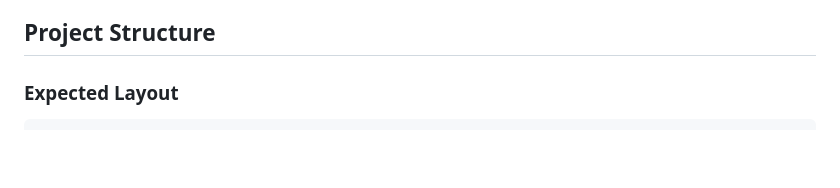
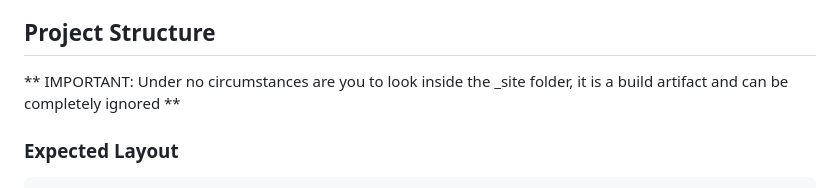
Before and after one commit to webmaister-ai/site-1, a Markdown page: CLAUDE.md, the part around the change. GitHub-like rendering; blank space fills up the shorter version.

````diff
--- a/CLAUDE.md
+++ b/CLAUDE.md
@@ -29,6 +29,8 @@ This file provides guidance to Claude Code when working with this website.
 - Both tools have breaking changes from previous major versions
 
 ## Project Structure
+
+** IMPORTANT: Under no circumstances are you to look inside the _site folder, it is a build artifact and can be completely ignored **
 
 ### Expected Layout
 ```
````
